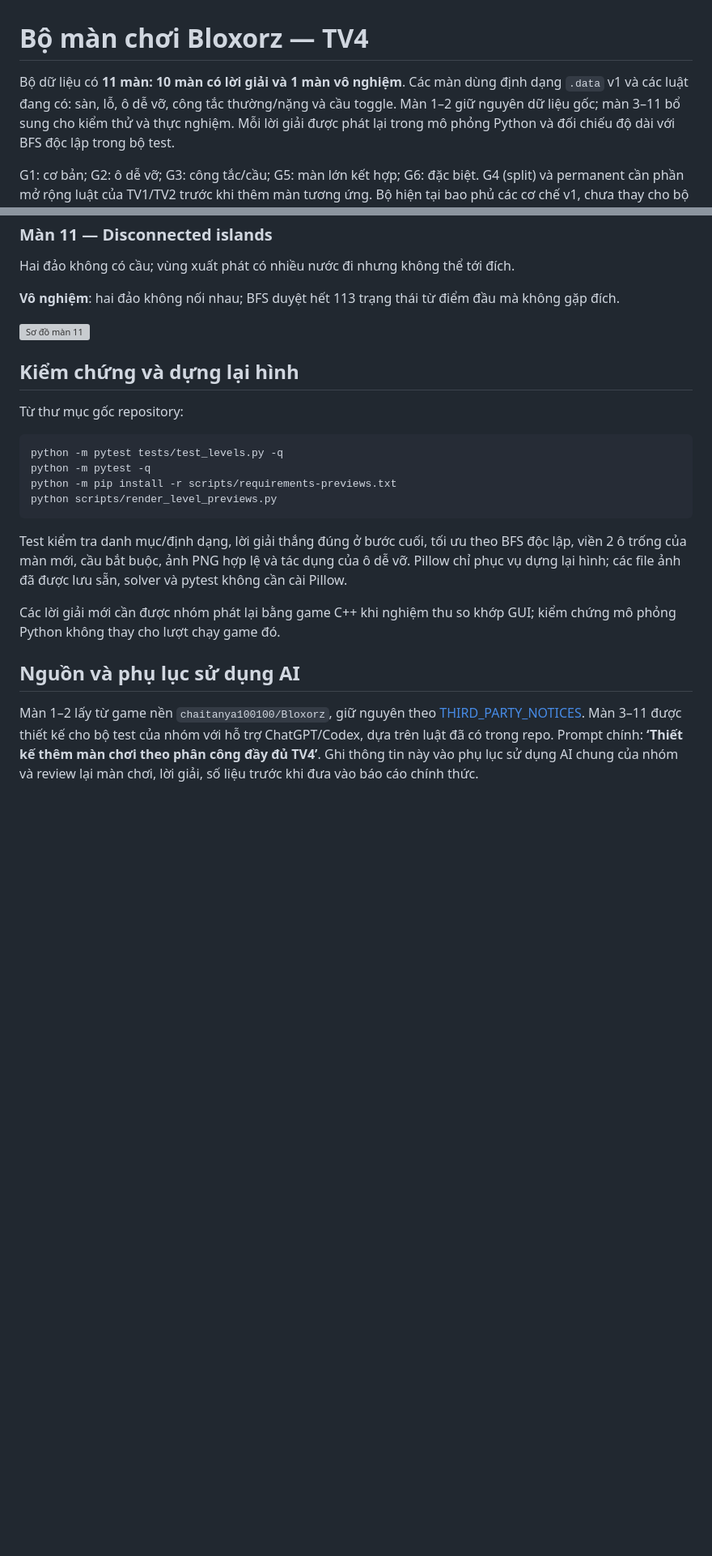
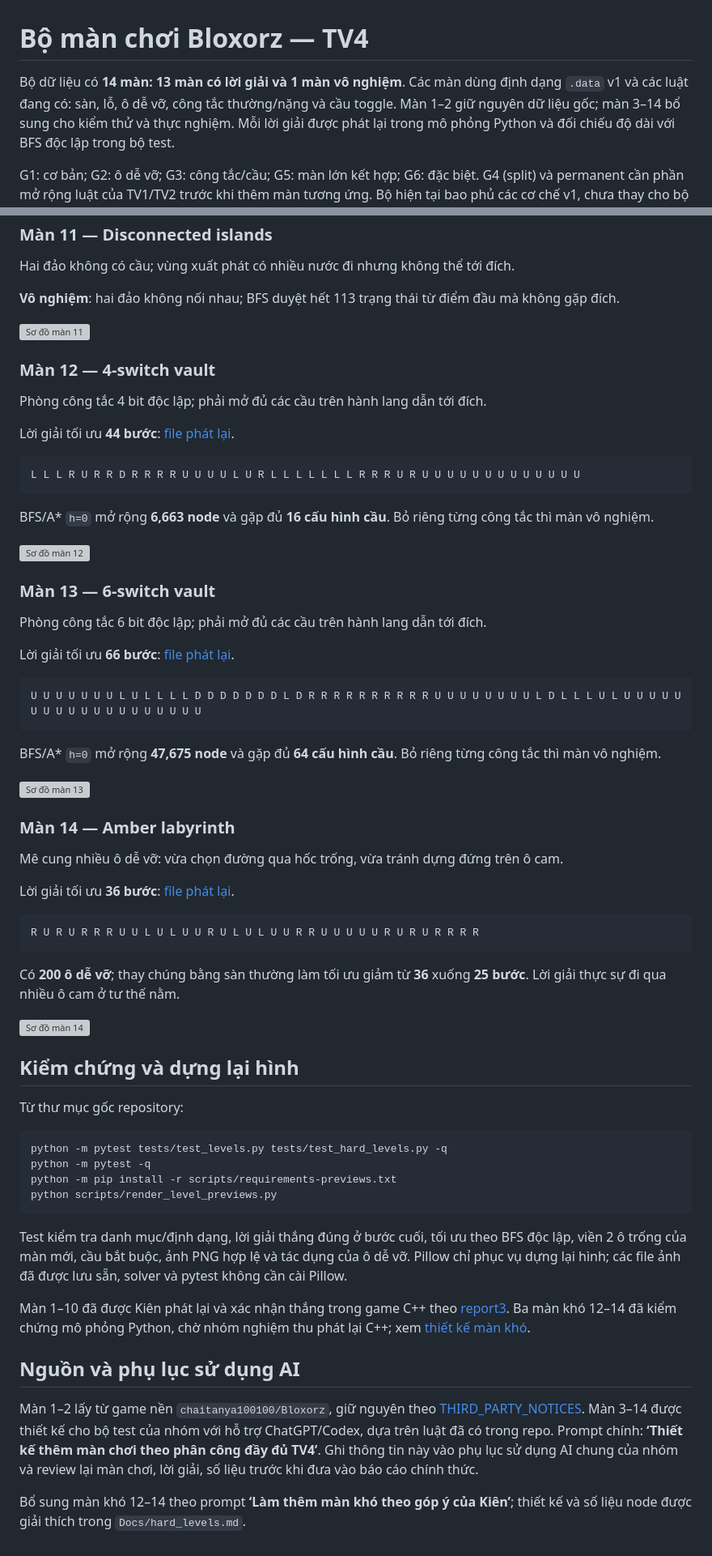
Before and after one commit to 24122039Kien/CSAI_Group9_Lab01, a Markdown page: code/data/README.md, 2 parts joined by grey strips. Shown at 81% size. GitHub-like rendering; blank space fills up the shorter version; grey boxes are pictures that could not be loaded.

Commit message:
docs(levels): explain hard boards and review evidence

````diff
--- a/code/data/README.md
+++ b/code/data/README.md
@@ -1,8 +1,8 @@
 # Bộ màn chơi Bloxorz — TV4
 
-Bộ dữ liệu có **11 màn: 10 màn có lời giải và 1 màn vô nghiệm**. Các màn
+Bộ dữ liệu có **14 màn: 13 màn có lời giải và 1 màn vô nghiệm**. Các màn
 dùng định dạng `.data` v1 và các luật đang có: sàn, lỗ, ô dễ vỡ, công tắc
-thường/nặng và cầu toggle. Màn 1–2 giữ nguyên dữ liệu gốc; màn 3–11 bổ sung
+thường/nặng và cầu toggle. Màn 1–2 giữ nguyên dữ liệu gốc; màn 3–14 bổ sung
 cho kiểm thử và thực nghiệm. Mỗi lời giải được phát lại trong mô phỏng Python
 và đối chiếu độ dài với BFS độc lập trong bộ test.
 
@@ -193,12 +197,54 @@ Hai đảo không có cầu; vùng xuất phát có nhiều nước đi nhưng k
 
 ![Sơ đồ màn 11](previews/11.png)
 
+### Màn 12 — 4-switch vault
+
+Phòng công tắc 4 bit độc lập; phải mở đủ các cầu trên hành lang dẫn tới đích.
+
+Lời giải tối ưu **44 bước**: [file phát lại](solutions/12.txt).
+
+```text
+L L L R U R R D R R R R U U U U L U R L L L L L L L R R R U R U U U U U U U U U U U U U
+```
+
+BFS/A* `h=0` mở rộng **6,663 node** và gặp đủ **16 cấu hình cầu**. Bỏ riêng từng công tắc thì màn vô nghiệm.
+
+![Sơ đồ màn 12](previews/12.png)
+
+### Màn 13 — 6-switch vault
+
+Phòng công tắc 6 bit độc lập; phải mở đủ các cầu trên hành lang dẫn tới đích.
+
+Lời giải tối ưu **66 bước**: [file phát lại](solutions/13.txt).
+
+```text
+U U U U U U U L U L L L L D D D D D D D L D R R R R R R R R R R U U U U U U U U L D L L L U L U U U U U U U U U U U U U U U U U U U
+```
+
+BFS/A* `h=0` mở rộng **47,675 node** và gặp đủ **64 cấu hình cầu**. Bỏ riêng từng công tắc thì màn vô nghiệm.
+
+![Sơ đồ màn 13](previews/13.png)
+
+### Màn 14 — Amber labyrinth
+
+Mê cung nhiều ô dễ vỡ: vừa chọn đường qua hốc trống, vừa tránh dựng đứng trên ô cam.
+
+Lời giải tối ưu **36 bước**: [file phát lại](solutions/14.txt).
+
+```text
+R U R U R R R U U L U L U U R U L U L U U R R U U U U U R U R U R R R R
+```
+
+Có **200 ô dễ vỡ**; thay chúng bằng sàn thường làm tối ưu giảm từ **36** xuống **25 bước**. Lời giải thực sự đi qua nhiều ô cam ở tư thế nằm.
+
+![Sơ đồ màn 14](previews/14.png)
+
 ## Kiểm chứng và dựng lại hình
 
 Từ thư mục gốc repository:
 
 ```bash
-python -m pytest tests/test_levels.py -q
+python -m pytest tests/test_levels.py tests/test_hard_levels.py -q
 python -m pytest -q
 python -m pip install -r scripts/requirements-previews.txt
 python scripts/render_level_previews.py
@@ -209,14 +255,18 @@ theo BFS độc lập, viền 2 ô trống của màn mới, cầu bắt buộc,
 và tác dụng của ô dễ vỡ. Pillow chỉ phục vụ dựng lại hình; các file ảnh
 đã được lưu sẵn, solver và pytest không cần cài Pillow.
 
-Các lời giải mới cần được nhóm phát lại bằng game C++ khi nghiệm thu
-so khớp GUI; kiểm chứng mô phỏng Python không thay cho lượt chạy game đó.
+Màn 1–10 đã được Kiên phát lại và xác nhận thắng trong game C++ theo
+[report3](../../Docs/report3.md). Ba màn khó 12–14 đã kiểm chứng mô phỏng
+Python, chờ nhóm nghiệm thu phát lại C++; xem [thiết kế màn khó](../../Docs/hard_levels.md).
 
 ## Nguồn và phụ lục sử dụng AI
 
 Màn 1–2 lấy từ game nền `chaitanya100100/Bloxorz`, giữ nguyên theo
-[THIRD_PARTY_NOTICES](../../THIRD_PARTY_NOTICES.md). Màn 3–11 được thiết kế
+[THIRD_PARTY_NOTICES](../../THIRD_PARTY_NOTICES.md). Màn 3–14 được thiết kế
 cho bộ test của nhóm với hỗ trợ ChatGPT/Codex, dựa trên luật đã có trong repo.
 Prompt chính: **‘Thiết kế thêm màn chơi theo phân công đầy đủ TV4’**.
 Ghi thông tin này vào phụ lục sử dụng AI chung của nhóm và review lại
 màn chơi, lời giải, số liệu trước khi đưa vào báo cáo chính thức.
+
+Bổ sung màn khó 12–14 theo prompt **‘Làm thêm màn khó theo góp ý của Kiên’**;
+thiết kế và số liệu node được giải thích trong `Docs/hard_levels.md`.
````
Also changed, not shown: other parts of code/data/README.md (+4 -0 lines), Docs/hard_levels.md (added, +90 -0 lines), README.md (+5 -4 lines).
